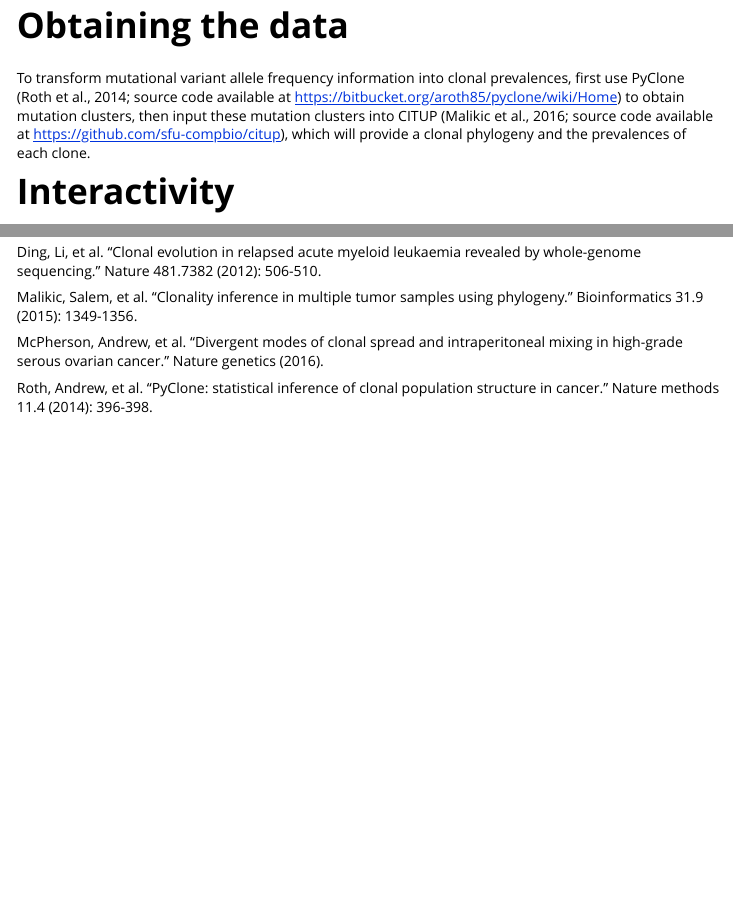
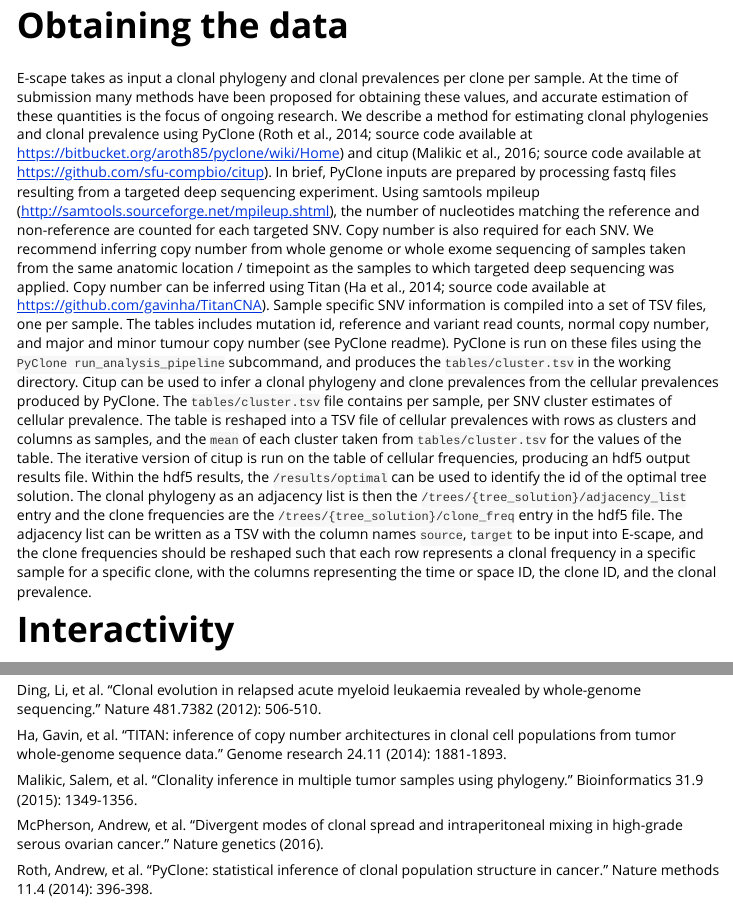
Before and after one commit to shahcompbio/timescape, an R Markdown document (vignettes/timescape_vignette.Rmd): the page in a window 1100 px wide, from 3620 px down, and a second part further down, joined at a grey line. Rendered offline with R 4.5, knitr and Pandoc, with nearby package versions; some code elsewhere in the file could not run offline.

Commit message:
updated vignette with obtaining data section

```diff
--- a/vignettes/timescape_vignette.Rmd
+++ b/vignettes/timescape_vignette.Rmd
@@ -204,7 +204,7 @@ timescape(clonal_prev = clonal_prev, tree_edges = tree_edges, perturbations = pe
 
 # Obtaining the data
 
-To transform mutational variant allele frequency information into clonal prevalences, first use PyClone (Roth et al., 2014; source code available at https://bitbucket.org/aroth85/pyclone/wiki/Home) to obtain mutation clusters, then input these mutation clusters into CITUP (Malikic et al., 2016; source code available at https://github.com/sfu-compbio/citup), which will provide a clonal phylogeny and the prevalences of each clone.
+E-scape takes as input a clonal phylogeny and clonal prevalences per clone per sample.  At the time of submission many methods have been proposed for obtaining these values, and accurate estimation of these quantities is the focus of ongoing research.  We describe a method for estimating clonal phylogenies and clonal prevalence using PyClone (Roth et al., 2014; source code available at https://bitbucket.org/aroth85/pyclone/wiki/Home) and citup (Malikic et al., 2016; source code available at https://github.com/sfu-compbio/citup).  In brief, PyClone inputs are prepared by processing fastq files resulting from a targeted deep sequencing experiment.  Using samtools mpileup (http://samtools.sourceforge.net/mpileup.shtml), the number of nucleotides matching the reference and non-reference are counted for each targeted SNV.  Copy number is also required for each SNV.  We recommend inferring copy number from whole genome or whole exome sequencing of samples taken from the same anatomic location / timepoint as the samples to which targeted deep sequencing was applied.  Copy number can be inferred using Titan (Ha et al., 2014; source code available at https://github.com/gavinha/TitanCNA).  Sample specific SNV information is compiled into a set of TSV files, one per sample.  The tables includes mutation id, reference and variant read counts, normal copy number, and major and minor tumour copy number (see PyClone readme).  PyClone is run on these files using the `PyClone run_analysis_pipeline` subcommand, and produces the `tables/cluster.tsv` in the working directory.  Citup can be used to infer a clonal phylogeny and clone prevalences from the cellular prevalences produced by PyClone.  The `tables/cluster.tsv` file contains per sample, per SNV cluster estimates of cellular prevalence.  The table is reshaped into a TSV file of cellular prevalences with rows as clusters and columns as samples, and the `mean` of each cluster taken from `tables/cluster.tsv` for the values of the table.  The iterative version of citup is run on the table of cellular frequencies, producing an hdf5 output results file.  Within the hdf5 results, the `/results/optimal` can be used to identify the id of the optimal tree solution.  The clonal phylogeny as an adjacency list is then the `/trees/{tree_solution}/adjacency_list` entry and the clone frequencies are the `/trees/{tree_solution}/clone_freq` entry in the hdf5 file.  The adjacency list can be written as a TSV with the column names `source`, `target` to be input into E-scape, and the clone frequencies should be reshaped such that each row represents a clonal frequency in a specific sample for a specific clone, with the columns representing the time or space ID, the clone ID, and the clonal prevalence.
 
 # Interactivity
 
@@ -230,6 +230,8 @@ References:
 
 Ding, Li, et al. "Clonal evolution in relapsed acute myeloid leukaemia revealed by whole-genome sequencing." Nature 481.7382 (2012): 506-510.
 
+Ha, Gavin, et al. "TITAN: inference of copy number architectures in clonal cell populations from tumor whole-genome sequence data." Genome research 24.11 (2014): 1881-1893.
+
 Malikic, Salem, et al. "Clonality inference in multiple tumor samples using phylogeny." Bioinformatics 31.9 (2015): 1349-1356.
 
 McPherson, Andrew, et al. "Divergent modes of clonal spread and intraperitoneal mixing in high-grade serous ovarian cancer." Nature genetics (2016).
```
